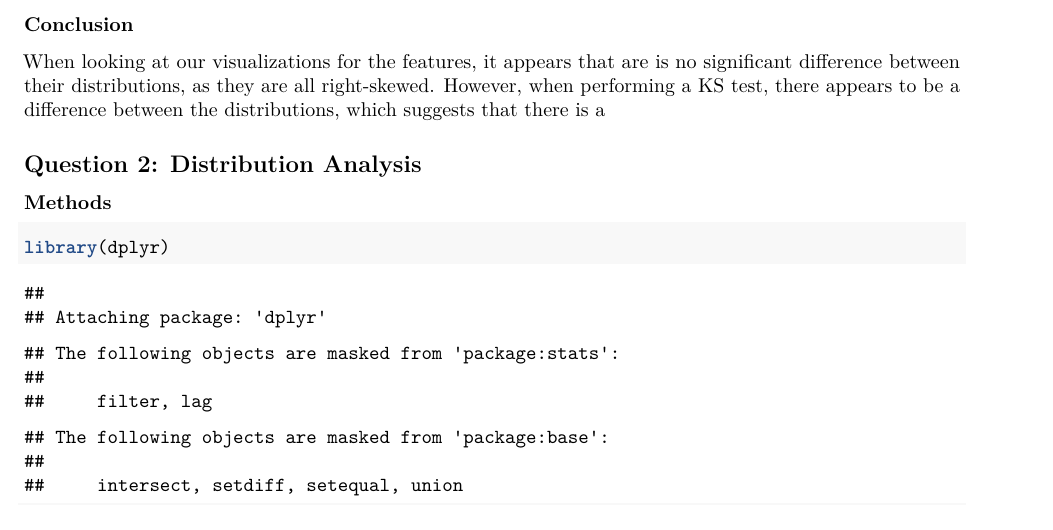
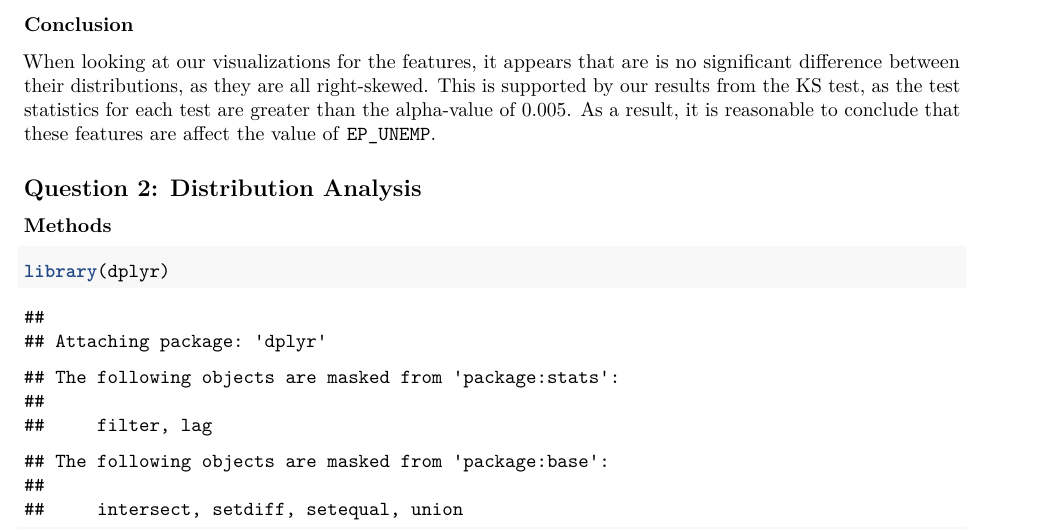
Before and after one commit to heiditam/dsc190_final_project, an R Markdown document (final_project.Rmd): part of page 5 of 6, cut so that both start at the same text. Rendered offline with R 4.5, knitr and Pandoc, then LaTeX, with nearby package versions; some code elsewhere in the file could not run offline.

Commit message:
fixed formatting issues and #2 conclusion\

```diff
--- a/final_project.Rmd
+++ b/final_project.Rmd
@@ -195,7 +199,7 @@ pander(ks_test)
 
 ### Conclusion
 
-When looking at our visualizations for the features, it appears that are is no significant difference between their distributions, as they are all right-skewed. However, when performing a KS test, there appears to be a difference between the distributions, which suggests that there is a
+When looking at our visualizations for the features, it appears that are is no significant difference between their distributions, as they are all right-skewed. This is supported by our results from the KS test, as the test statistics for each test are greater than the alpha-value of 0.005. As a result, it is reasonable to conclude that these features are affect the value of `EP_UNEMP`.
 
 ## Question 2: Distribution Analysis
 
```
Also changed, not shown: final_project.Rmd (4 more changed lines).
